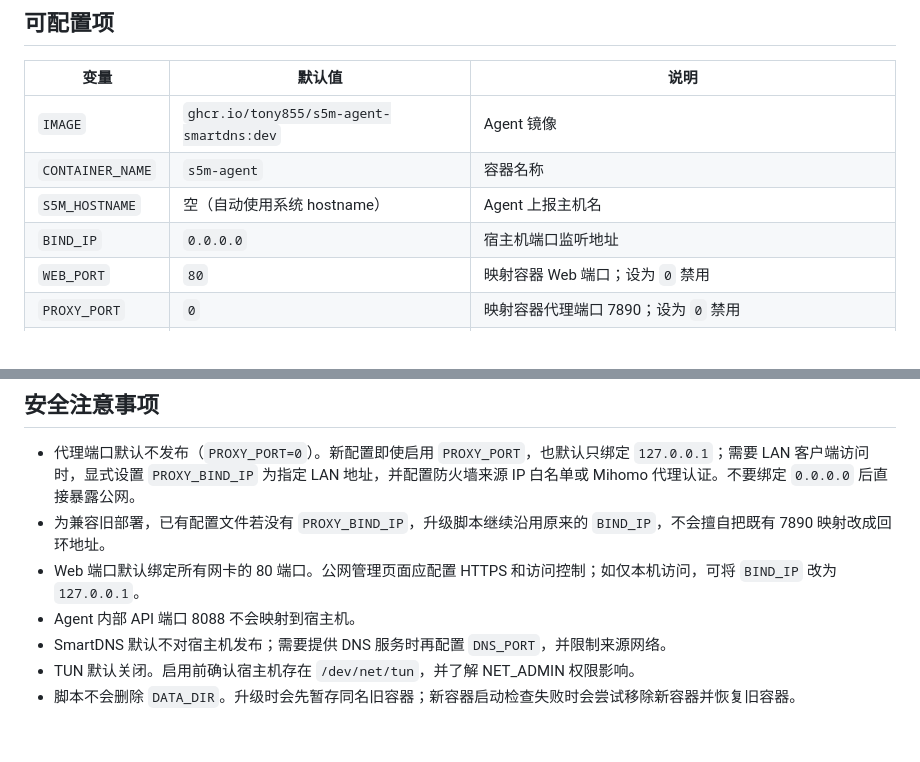
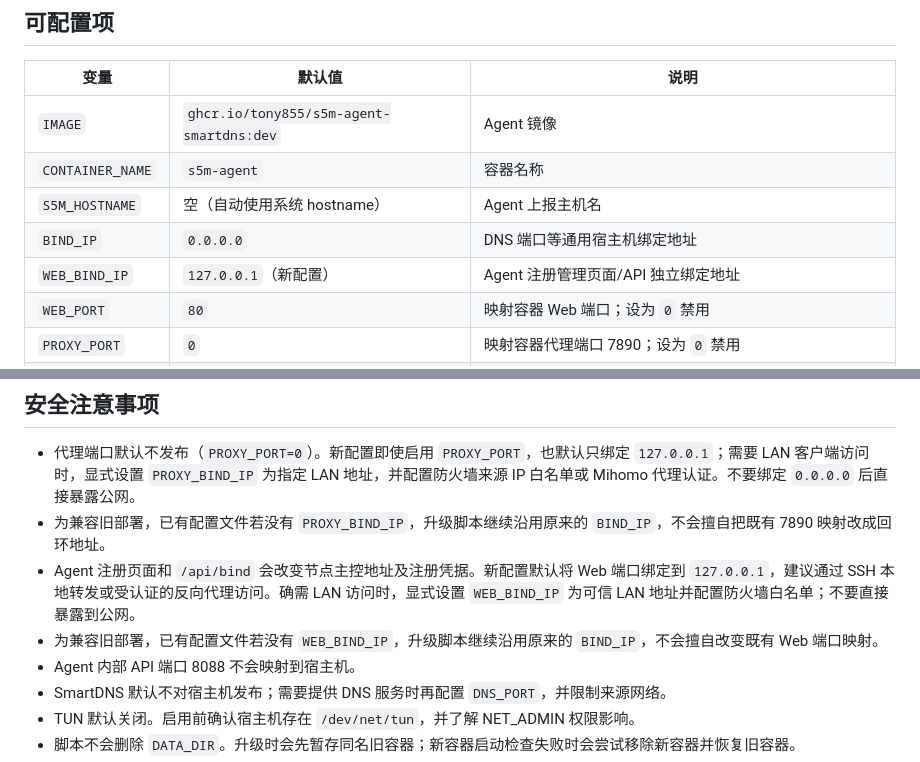
Before and after one commit to Tony855/S5M-Agent-SmartDNS, a Markdown page: docs/AGENT-DEPLOYMENT.md, 2 parts joined by grey strips. GitHub-like rendering; blank space fills up the shorter version.

Commit message:
document loopback-only Agent management UI binding

```diff
--- a/docs/AGENT-DEPLOYMENT.md
+++ b/docs/AGENT-DEPLOYMENT.md
@@ -19,7 +19,8 @@ chmod 0755 /usr/local/sbin/s5m-agent-deploy
 | `IMAGE` | `ghcr.io/tony855/s5m-agent-smartdns:dev` | Agent 镜像 |
 | `CONTAINER_NAME` | `s5m-agent` | 容器名称 |
 | `S5M_HOSTNAME` | 空（自动使用系统 hostname） | Agent 上报主机名 |
-| `BIND_IP` | `0.0.0.0` | 宿主机端口监听地址 |
+| `BIND_IP` | `0.0.0.0` | DNS 端口等通用宿主机绑定地址 |
+| `WEB_BIND_IP` | `127.0.0.1`（新配置） | Agent 注册管理页面/API 独立绑定地址 |
 | `WEB_PORT` | `80` | 映射容器 Web 端口；设为 `0` 禁用 |
 | `PROXY_PORT` | `0` | 映射容器代理端口 7890；设为 `0` 禁用 |
 | `PROXY_BIND_IP` | `127.0.0.1`（新配置） | 代理端口独立绑定地址；旧配置缺少此项时沿用 `BIND_IP`，保持升级兼容 |
@@ -51,7 +52,8 @@ EXTRA_ENV_FILE="/etc/s5m-agent-smartdns.env"
 
 - 代理端口默认不发布（`PROXY_PORT=0`）。新配置即使启用 `PROXY_PORT`，也默认只绑定 `127.0.0.1`；需要 LAN 客户端访问时，显式设置 `PROXY_BIND_IP` 为指定 LAN 地址，并配置防火墙来源 IP 白名单或 Mihomo 代理认证。不要绑定 `0.0.0.0` 后直接暴露公网。
 - 为兼容旧部署，已有配置文件若没有 `PROXY_BIND_IP`，升级脚本继续沿用原来的 `BIND_IP`，不会擅自把既有 7890 映射改成回环地址。
-- Web 端口默认绑定所有网卡的 80 端口。公网管理页面应配置 HTTPS 和访问控制；如仅本机访问，可将 `BIND_IP` 改为 `127.0.0.1`。
+- Agent 注册页面和 `/api/bind` 会改变节点主控地址及注册凭据。新配置默认将 Web 端口绑定到 `127.0.0.1`，建议通过 SSH 本地转发或受认证的反向代理访问。确需 LAN 访问时，显式设置 `WEB_BIND_IP` 为可信 LAN 地址并配置防火墙白名单；不要直接暴露到公网。
+- 为兼容旧部署，已有配置文件若没有 `WEB_BIND_IP`，升级脚本继续沿用原来的 `BIND_IP`，不会擅自改变既有 Web 端口映射。
 - Agent 内部 API 端口 8088 不会映射到宿主机。
 - SmartDNS 默认不对宿主机发布；需要提供 DNS 服务时再配置 `DNS_PORT`，并限制来源网络。
 - TUN 默认关闭。启用前确认宿主机存在 `/dev/net/tun`，并了解 NET_ADMIN 权限影响。
```
